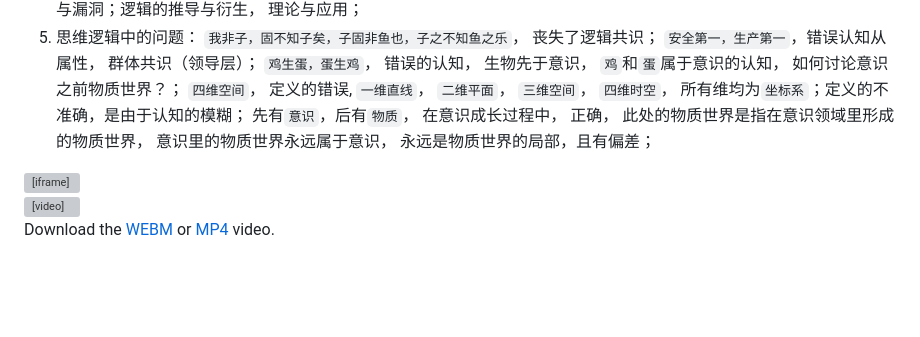
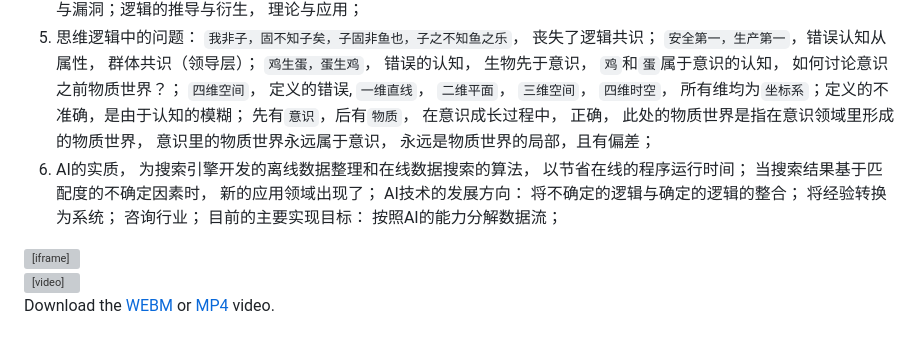
Before and after one commit to danwca/danwca.github.io, a Markdown page: README.md, the part around the change. Rendered like a GitHub page; blank space fills up the shorter version; grey boxes are pictures that could not be loaded.

```diff
--- a/README.md
+++ b/README.md
@@ -34,6 +34,7 @@
 3. 鹏之徙于南冥也，水击三千里，抟扶摇而上者九万里，去以六月息者也； [本以为天鹅降落都很优雅，没想到有的时候...](https://www.youtube.com/shorts/SXIJToE5igs)； [逍遥游](https://baike.baidu.com/item/%E9%80%8D%E9%81%A5%E6%B8%B8/1506);
 4. 思维逻辑， 是人们思维的基础； 没有逻辑的思维也被视为一种逻辑； 群体逻辑是一个群体的共同认可的逻辑，例如，宗教群体，民主国家； 不被群体逻辑认可的逻辑， 为个体逻辑， `没有逻辑的思维逻辑`是个体逻辑； 未知与已知， 错误与正确， 全部与部分， 确定与虚无， 唯物与唯心， 现实与虚拟， 人生意义（个体的意义， 群体的意义）， 对与错； 边界与自由； 因果； 为什么失去自我， 自信， 判读对错的方法； 环境的层次， 不同的环境有不同的问题， `没有问题的环境`, 意识的消失， 问题是意识的必然产物， 是逻辑概念之一； 梦与现实， 梦与意识， 共享与共识； 目的为导向，由逻辑支持； 研究`思维逻辑`目的是了解他人，为个人服务； 将研究`思维逻辑`作为了解自己的手段，是迷失目标， 并不能因为个人属于群体的一员， 就将研究结果也要在自己身上应用一边； 基本的思维逻辑， 是人与人交流的基础， 概念的定义， 概念的差别， 概念的延伸， 概念的曲解， 概念的认可； 概念之间的关系， 逻辑关系； 逻辑的自洽与矛盾， 逻辑的严谨与漏洞；逻辑的推导与衍生， 理论与应用；
 5. 思维逻辑中的问题： `我非子，固不知子矣，子固非鱼也，子之不知鱼之乐`， 丧失了逻辑共识； `安全第一，生产第一`，错误认知从属性， 群体共识（领导层）； `鸡生蛋，蛋生鸡`， 错误的认知， 生物先于意识， `鸡`和`蛋`属于意识的认知， 如何讨论意识之前物质世界？； `四维空间`， 定义的错误, `一维直线`， `二维平面`， `三维空间`， `四维时空`， 所有维均为`坐标系`；定义的不准确，是由于认知的模糊； 先有`意识`，后有`物质`， 在意识成长过程中， 正确， 此处的物质世界是指在意识领域里形成的物质世界， 意识里的物质世界永远属于意识， 永远是物质世界的局部，且有偏差；
+6. AI的实质， 为搜索引擎开发的离线数据整理和在线数据搜索的算法， 以节省在线的程序运行时间； 当搜索结果基于匹配度的不确定因素时， 新的应用领域出现了； AI技术的发展方向： 将不确定的逻辑与确定的逻辑的整合； 将经验转换为系统； 咨询行业； 目前的主要实现目标： 按照AI的能力分解数据流；
 
 <iframe width="560" height="315" src="https://www.youtube.com/embed/hkKMH1BkG00?si=Zi2UfXYXfK_UX9t6" title="YouTube video player" frameborder="0" allow="accelerometer; autoplay; clipboard-write; encrypted-media; gyroscope; picture-in-picture; web-share" referrerpolicy="strict-origin-when-cross-origin" allowfullscreen></iframe>
 <br />
```
